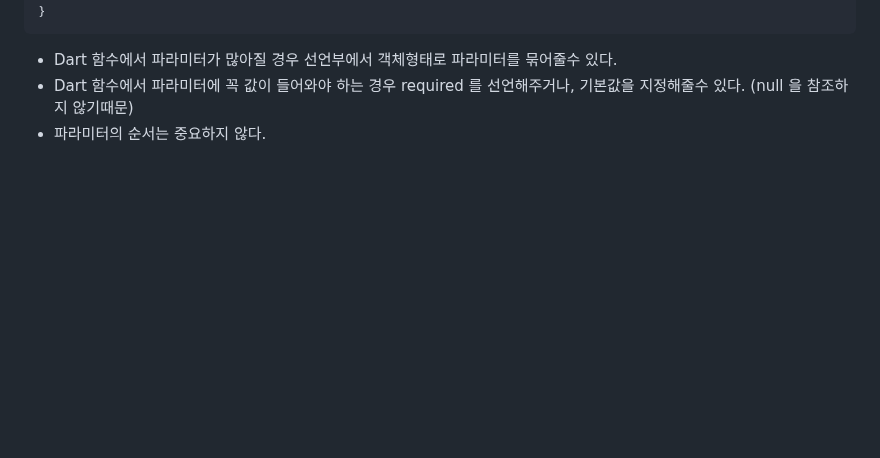
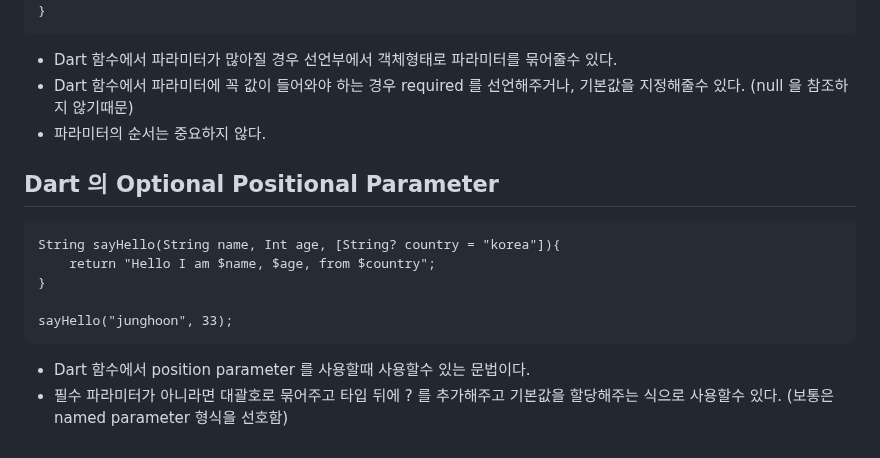
Before and after one commit to walkerJung/start-dart, a Markdown page: README.md, the part around the change. GitHub-like rendering; blank space fills up the shorter version.

Commit message:
docs: add readme

```diff
--- a/README.md
+++ b/README.md
@@ -107,3 +107,14 @@
 - Dart 함수에서 파라미터가 많아질 경우 선언부에서 객체형태로 파라미터를 묶어줄수 있다.
 - Dart 함수에서 파라미터에 꼭 값이 들어와야 하는 경우 required 를 선언해주거나, 기본값을 지정해줄수 있다. (null 을 참조하지 않기때문)
 - 파라미터의 순서는 중요하지 않다.
+
+## Dart 의 Optional Positional Parameter
+
+    String sayHello(String name, Int age, [String? country = "korea"]){
+        return "Hello I am $name, $age, from $country";
+    }
+
+    sayHello("junghoon", 33);
+
+- Dart 함수에서 position parameter 를 사용할때 사용할수 있는 문법이다.
+- 필수 파라미터가 아니라면 대괄호로 묶어주고 타입 뒤에 ? 를 추가해주고 기본값을 할당해주는 식으로 사용할수 있다. (보통은 named parameter 형식을 선호함)
```
